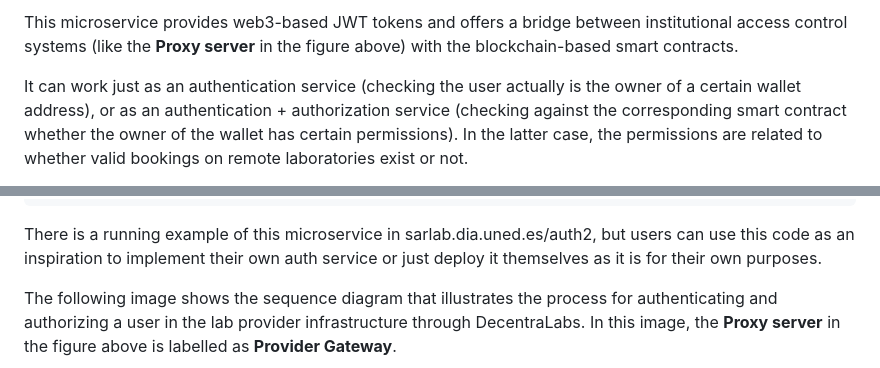
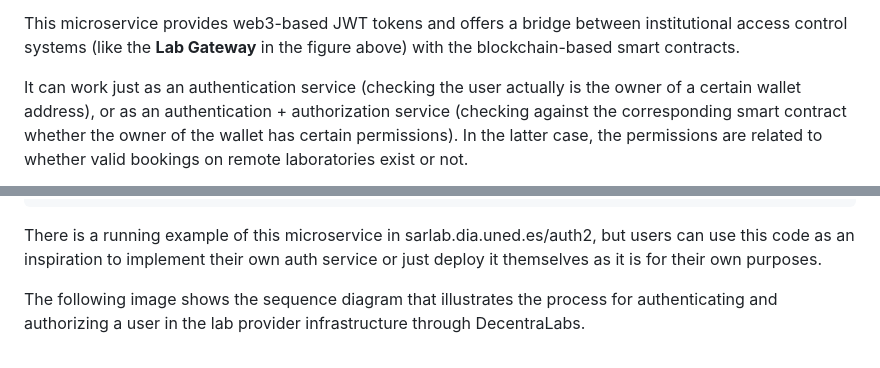
Before and after one commit to DecentraLabsCom/Blockchain-Services, a Markdown page: README.md, 2 parts joined by grey strips. Rendered like a GitHub page.

````diff
--- a/README.md
+++ b/README.md
@@ -10,5 +10,5 @@ description: >-
 
-This microservice provides web3-based JWT tokens and offers a bridge between institutional access control systems (like the **Proxy server** in the figure above) with the blockchain-based smart contracts.
+This microservice provides web3-based JWT tokens and offers a bridge between institutional access control systems (like the **Lab Gateway** in the figure above) with the blockchain-based smart contracts.
 
 It can work just as an authentication service (checking the user actually is the owner of a certain wallet address), or as an authentication + authorization service (checking against the corresponding smart contract whether the owner of the wallet has certain permissions). In the latter case, the permissions are related to whether valid bookings on remote laboratories exist or not.
 
@@ -26,7 +26,7 @@ It provides the following endpoints when the war package is deployed into Tomcat
 
 There is a running example of this microservice in sarlab.dia.uned.es/auth2, but users can use this code as an inspiration to implement their own auth service or just deploy it themselves as it is for their own purposes.
 
-The following image shows the sequence diagram that illustrates the process for authenticating and authorizing a user in the lab provider infrastructure through DecentraLabs. In this image, the **Proxy server** in the figure above is labelled as **Provider Gateway**.
+The following image shows the sequence diagram that illustrates the process for authenticating and authorizing a user in the lab provider infrastructure through DecentraLabs.
 
 ```mermaid
 sequenceDiagram
````
Also changed, not shown: other parts of README.md (+2 -2 lines), .gitbook/assets/image (1).png (added).
